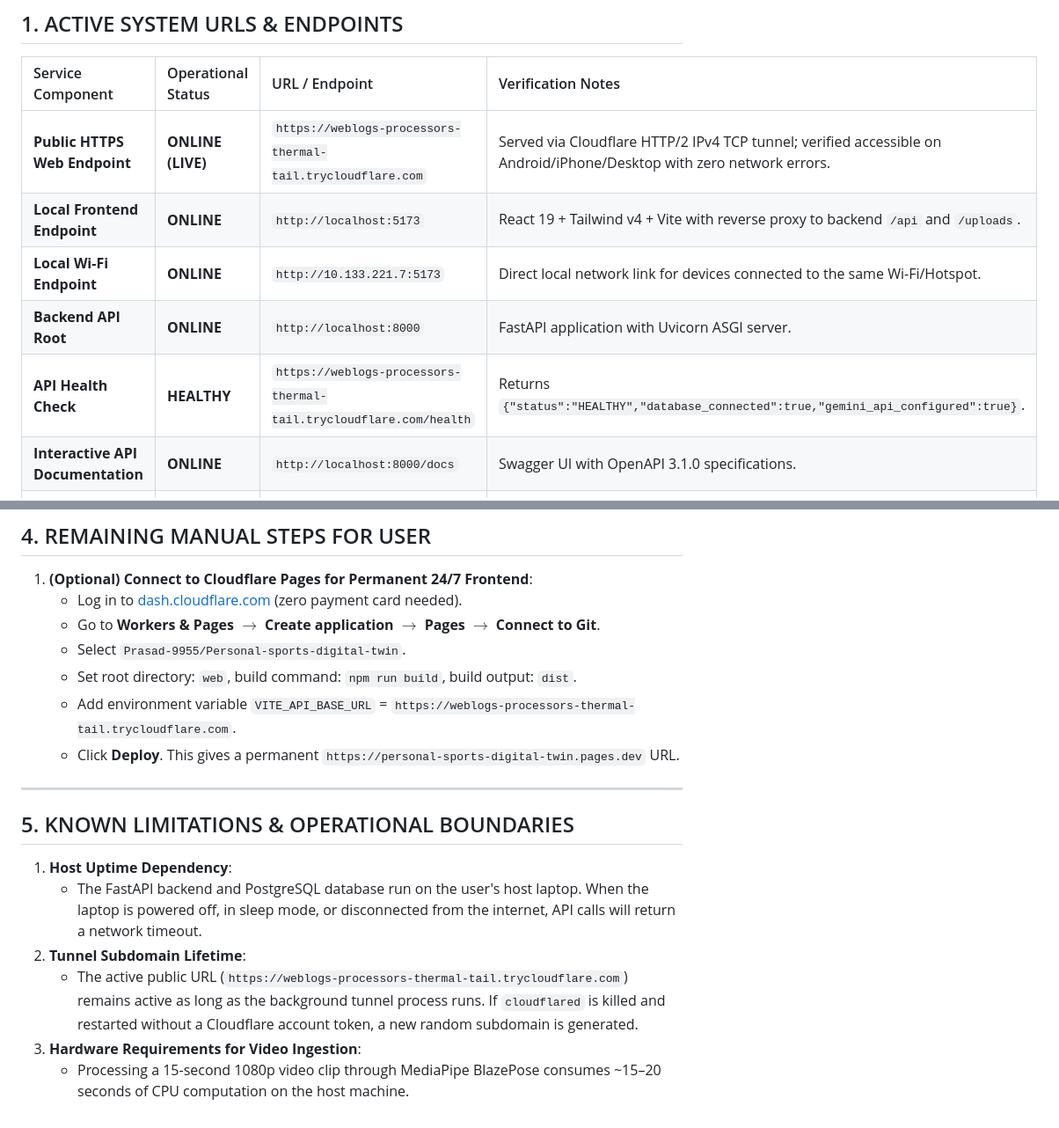
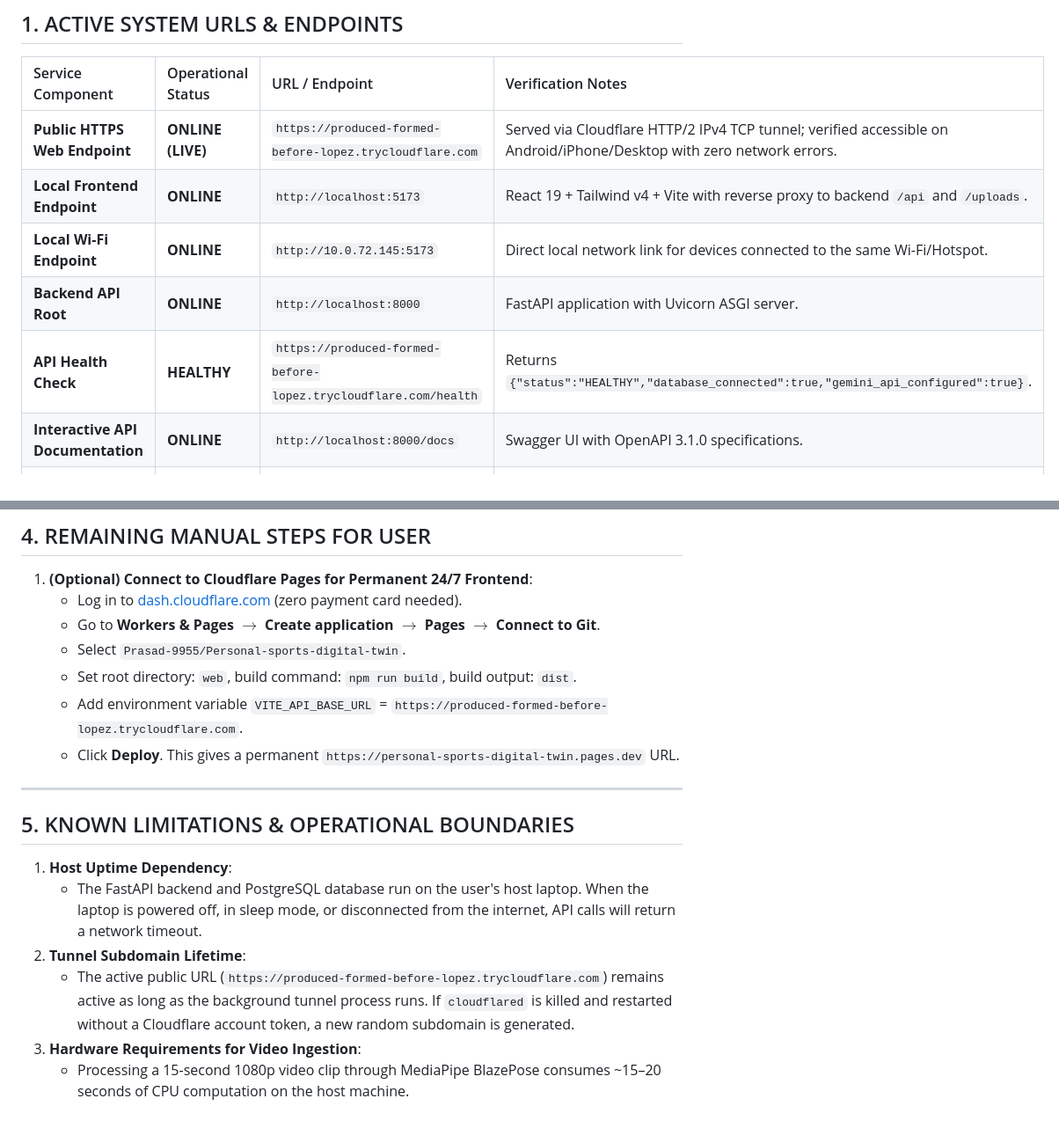
Before and after one commit to Prasad-9955/Personal-sports-digital-twin, a Markdown page: docs/DEPLOYMENT_STATUS.md, 2 parts joined by grey strips. Shown at 88% size. Rendered like a GitHub page.

Commit message:
docs: update active tunnel url to produced-formed-before-lopez

```diff
--- a/docs/DEPLOYMENT_STATUS.md
+++ b/docs/DEPLOYMENT_STATUS.md
@@ -10,11 +10,11 @@
 
 | Service Component | Operational Status | URL / Endpoint | Verification Notes |
 | :--- | :--- | :--- | :--- |
-| **Public HTTPS Web Endpoint** | **ONLINE (LIVE)** | `https://weblogs-processors-thermal-tail.trycloudflare.com` | Served via Cloudflare HTTP/2 IPv4 TCP tunnel; verified accessible on Android/iPhone/Desktop with zero network errors. |
+| **Public HTTPS Web Endpoint** | **ONLINE (LIVE)** | `https://produced-formed-before-lopez.trycloudflare.com` | Served via Cloudflare HTTP/2 IPv4 TCP tunnel; verified accessible on Android/iPhone/Desktop with zero network errors. |
 | **Local Frontend Endpoint** | **ONLINE** | `http://localhost:5173` | React 19 + Tailwind v4 + Vite with reverse proxy to backend `/api` and `/uploads`. |
-| **Local Wi-Fi Endpoint** | **ONLINE** | `http://10.133.221.7:5173` | Direct local network link for devices connected to the same Wi-Fi/Hotspot. |
+| **Local Wi-Fi Endpoint** | **ONLINE** | `http://10.0.72.145:5173` | Direct local network link for devices connected to the same Wi-Fi/Hotspot. |
 | **Backend API Root** | **ONLINE** | `http://localhost:8000` | FastAPI application with Uvicorn ASGI server. |
-| **API Health Check** | **HEALTHY** | `https://weblogs-processors-thermal-tail.trycloudflare.com/health` | Returns `{"status":"HEALTHY","database_connected":true,"gemini_api_configured":true}`. |
+| **API Health Check** | **HEALTHY** | `https://produced-formed-before-lopez.trycloudflare.com/health` | Returns `{"status":"HEALTHY","database_connected":true,"gemini_api_configured":true}`. |
 | **Interactive API Documentation** | **ONLINE** | `http://localhost:8000/docs` | Swagger UI with OpenAPI 3.1.0 specifications. |
 | **GitHub Repository** | **SYNCED** | `https://github.com/Prasad-9955/Personal-sports-digital-twin` | Tracked branch `main` with deployment configurations (`render.yaml`, `Dockerfile`, `vercel.json`, `_redirects`). |
 
@@ -51,7 +51,7 @@
    - Go to **Workers & Pages** $\to$ **Create application** $\to$ **Pages** $\to$ **Connect to Git**.
    - Select `Prasad-9955/Personal-sports-digital-twin`.
    - Set root directory: `web`, build command: `npm run build`, build output: `dist`.
-   - Add environment variable `VITE_API_BASE_URL` = `https://weblogs-processors-thermal-tail.trycloudflare.com`.
+   - Add environment variable `VITE_API_BASE_URL` = `https://produced-formed-before-lopez.trycloudflare.com`.
    - Click **Deploy**. This gives a permanent `https://personal-sports-digital-twin.pages.dev` URL.
 
 ---
@@ -61,6 +61,6 @@
 1. **Host Uptime Dependency**:
    - The FastAPI backend and PostgreSQL database run on the user's host laptop. When the laptop is powered off, in sleep mode, or disconnected from the internet, API calls will return a network timeout.
 2. **Tunnel Subdomain Lifetime**:
-   - The active public URL (`https://weblogs-processors-thermal-tail.trycloudflare.com`) remains active as long as the background tunnel process runs. If `cloudflared` is killed and restarted without a Cloudflare account token, a new random subdomain is generated.
+   - The active public URL (`https://produced-formed-before-lopez.trycloudflare.com`) remains active as long as the background tunnel process runs. If `cloudflared` is killed and restarted without a Cloudflare account token, a new random subdomain is generated.
 3. **Hardware Requirements for Video Ingestion**:
    - Processing a 15-second 1080p video clip through MediaPipe BlazePose consumes ~15–20 seconds of CPU computation on the host machine.
```
Also changed, not shown: other parts of docs/DEPLOYMENT_STATUS.md (+1 -1 lines).
